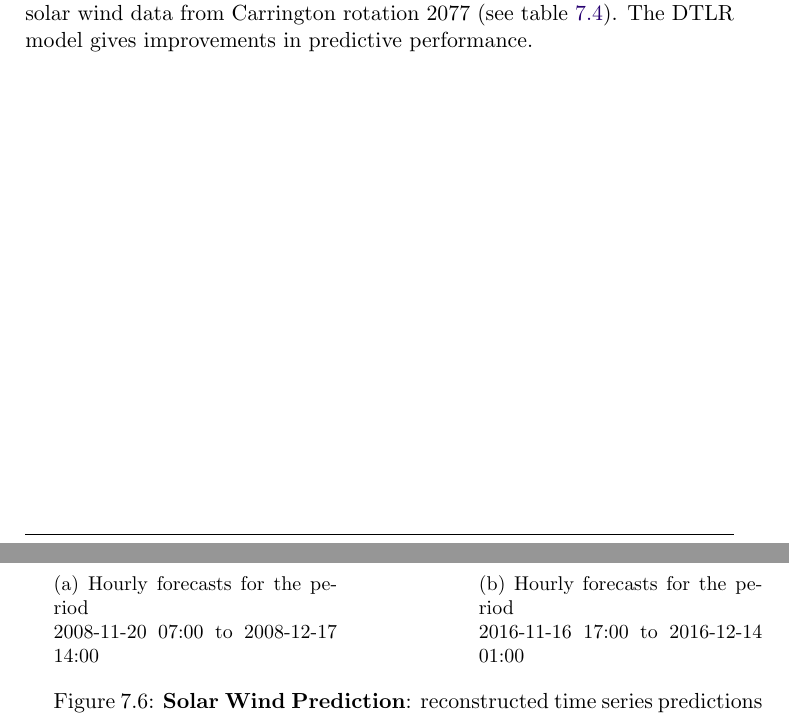
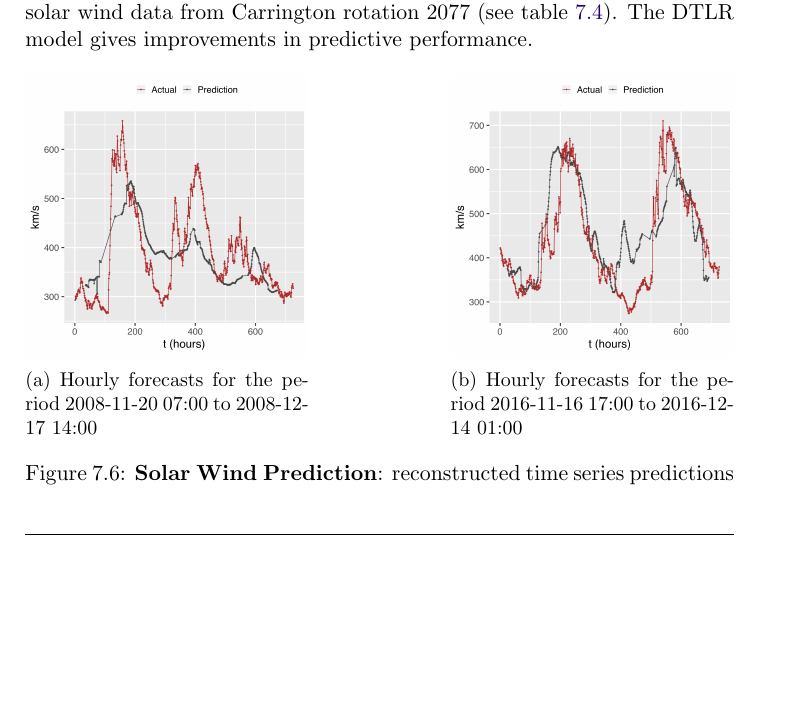
Before and after one commit to dal3006/phd-thesis, a LaTeX thesis (thesis.tex, which reads chapters/chapter_pdt.tex): two parts of pages 156 and 157 of 222 before the commit and part of page 156 of 222 after it, the two joined at a grey line, cut so that both start at the same text, the shorter picture padded with empty space. Compiled offline with pdfLaTeX.

Commit message:
Revising some figures for print

```diff
--- a/chapters/chapter_pdt.tex
+++ b/chapters/chapter_pdt.tex
@@ -967,15 +967,15 @@ performance.
 
   \begin{subfigure}[b]{0.4\textwidth}
     \centering
-    \includegraphics[width=\textwidth]{figures/test_2008-11-20_2008-12-20_ts}
-    \caption{Hourly forecasts for the period \\ 2008-11-20 07:00 to 2008-12-17 14:00}
+    \includegraphics[width=\textwidth]{figures/test_2008-11-20_2008-12-20_ts_png}
+    \caption{Hourly forecasts for the period 2008-11-20 07:00 to 2008-12-17 14:00}
     \label{fig:problemsw_ts1}
   \end{subfigure}
   \hfill
   \begin{subfigure}[b]{0.4\textwidth}
     \centering
-    \includegraphics[width=\textwidth]{figures/test_2016-11-16_2016-12-17_ts}
-    \caption{ Hourly forecasts for the period \\ 2016-11-16 17:00 to 2016-12-14 01:00}
+    \includegraphics[width=\textwidth]{figures/test_2016-11-16_2016-12-17_ts_png}
+    \caption{ Hourly forecasts for the period 2016-11-16 17:00 to 2016-12-14 01:00}
     \label{fig:problemsw_ts2}
   \end{subfigure}
 
```
Also changed, not shown: figures/test_2008-11-20_2008-12-20_ts_png.png (added), figures/test_2016-11-16_2016-12-17_ts_png.png (added).
